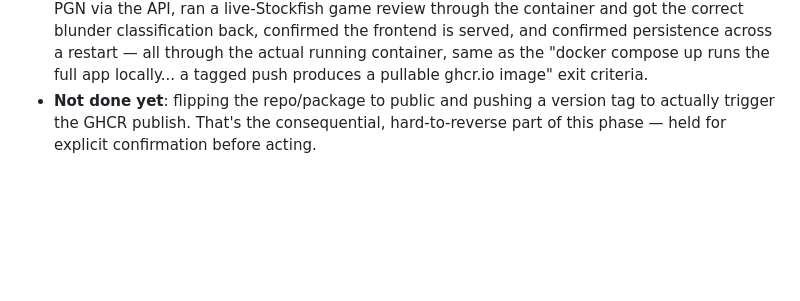
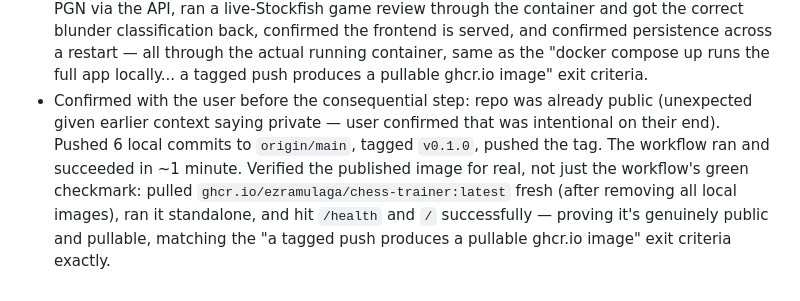
Before and after one commit to EzraMulaga/chess-trainer, a Markdown page: PROGRESS.md, the part around the change. GitHub-like rendering; blank space fills up the shorter version.

Commit message:
Phase 7: record GHCR publish confirmation
v0.1.0 tagged and pushed; docker-publish.yml ran successfully.
Verified the published image for real (pulled fresh after removing
local images, ran it, hit /health and /).

Co-Authored-By: Claude Sonnet 5 <noreply@anthropic.com>

```diff
--- a/PROGRESS.md
+++ b/PROGRESS.md
@@ -243,7 +243,13 @@
   a restart — all through the actual running container, same as the
   "docker compose up runs the full app locally... a tagged push produces
   a pullable ghcr.io image" exit criteria.
-- **Not done yet**: flipping the repo/package to public and pushing a
-  version tag to actually trigger the GHCR publish. That's the
-  consequential, hard-to-reverse part of this phase — held for explicit
-  confirmation before acting.
+- Confirmed with the user before the consequential step: repo was already
+  public (unexpected given earlier context saying private — user confirmed
+  that was intentional on their end). Pushed 6 local commits to
+  `origin/main`, tagged `v0.1.0`, pushed the tag. The workflow ran and
+  succeeded in ~1 minute. Verified the published image for real, not just
+  the workflow's green checkmark: pulled `ghcr.io/ezramulaga/chess-trainer:latest`
+  fresh (after removing all local images), ran it standalone, and hit
+  `/health` and `/` successfully — proving it's genuinely public and
+  pullable, matching the "a tagged push produces a pullable ghcr.io image"
+  exit criteria exactly.
```
